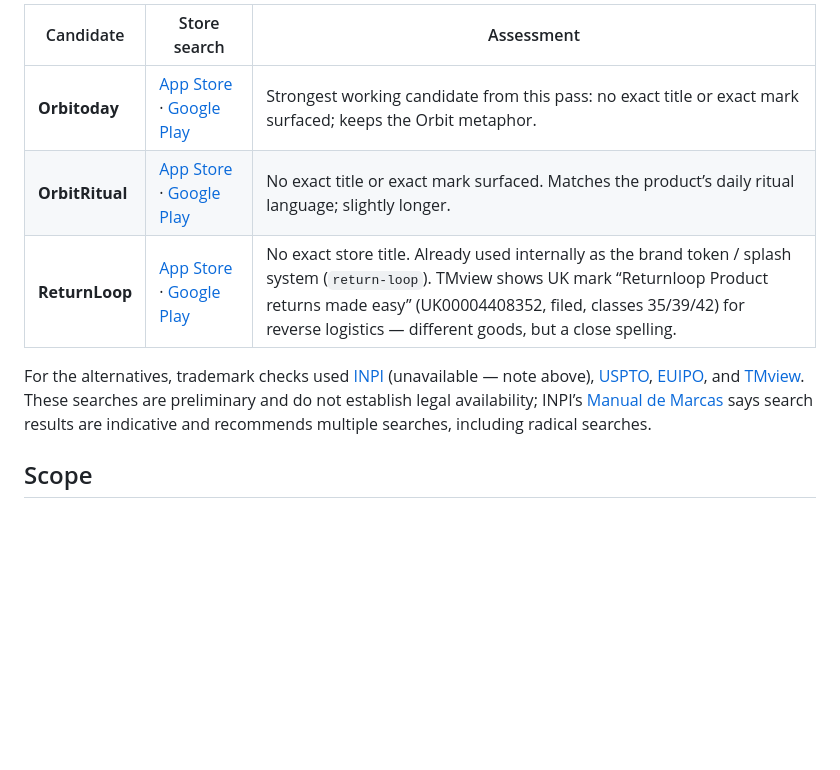
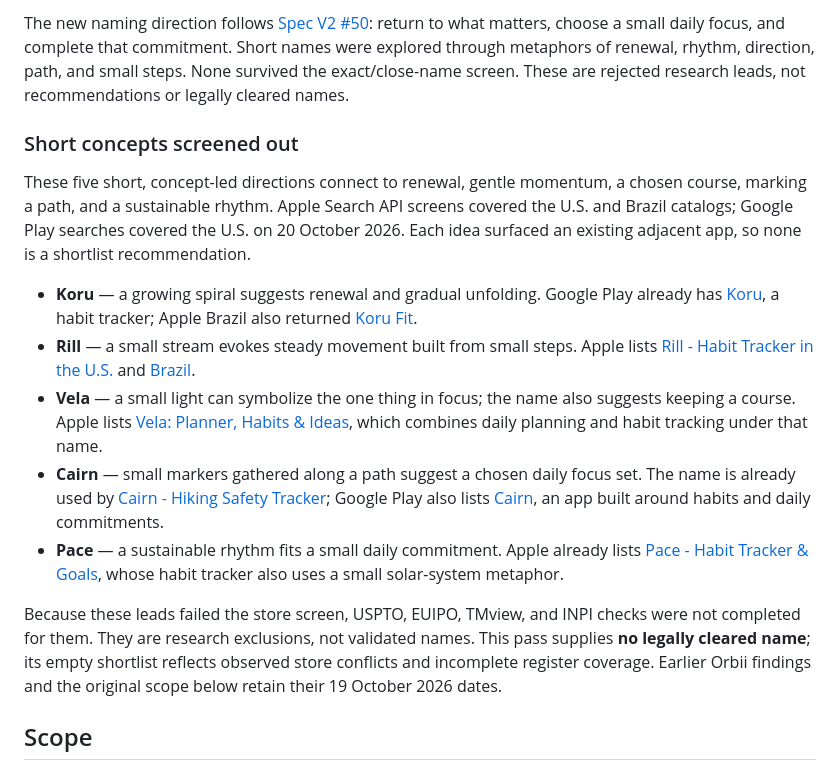
Before and after one commit to pedrotmr/orbii, a Markdown page: docs/launch/name-check.md, the part around one of its changes. Drawn GitHub-style; blank space fills up the shorter version.

Commit message:
docs: explore short name concepts

```diff
--- a/docs/launch/name-check.md
+++ b/docs/launch/name-check.md
@@ -67,11 +67,17 @@ These are shortlist candidates, not cleared names. For each, the U.S. App Store
 
-| Candidate | Store search | Assessment |
-| --- | --- | --- |
-| **Orbitoday** | [App Store](https://itunes.apple.com/search?term=Orbitoday&entity=software&country=us&limit=20) · [Google Play](https://play.google.com/store/search?q=Orbitoday&c=apps) | Strongest working candidate from this pass: no exact title or exact mark surfaced; keeps the Orbit metaphor. |
-| **OrbitRitual** | [App Store](https://itunes.apple.com/search?term=OrbitRitual&entity=software&country=us&limit=20) · [Google Play](https://play.google.com/store/search?q=OrbitRitual&c=apps) | No exact title or exact mark surfaced. Matches the product’s daily ritual language; slightly longer. |
-| **ReturnLoop** | [App Store](https://itunes.apple.com/search?term=ReturnLoop&entity=software&country=us&limit=20) · [Google Play](https://play.google.com/store/search?q=ReturnLoop&c=apps) | No exact store title. Already used internally as the brand token / splash system (`return-loop`). TMview shows UK mark “Returnloop Product returns made easy” (UK00004408352, filed, classes 35/39/42) for reverse logistics — different goods, but a close spelling. |
+The new naming direction follows [Spec V2 #50](https://github.com/pedrotmr/orbii/issues/50): return to what matters, choose a small daily focus, and complete that commitment. Short names were explored through metaphors of renewal, rhythm, direction, path, and small steps. None survived the exact/close-name screen. These are rejected research leads, not recommendations or legally cleared names.
 
-For the alternatives, trademark checks used [INPI](https://busca.inpi.gov.br/pePI/) (unavailable — note above), [USPTO](https://tmsearch.uspto.gov/search/), [EUIPO](https://euipo.europa.eu/eSearch/), and [TMview](https://www.tmdn.org/tmview/). These searches are preliminary and do not establish legal availability; INPI’s [Manual de Marcas](https://manualdemarcas.inpi.gov.br/projects/manual/wiki/03_Como_formular_pedido_de_registro_ou_petição_de_marca) says search results are indicative and recommends multiple searches, including radical searches.
+### Short concepts screened out
+
+These five short, concept-led directions connect to renewal, gentle momentum, a chosen course, marking a path, and a sustainable rhythm. Apple Search API screens covered the U.S. and Brazil catalogs; Google Play searches covered the U.S. on 20 October 2026. Each idea surfaced an existing adjacent app, so none is a shortlist recommendation.
+
+- **Koru** — a growing spiral suggests renewal and gradual unfolding. Google Play already has [Koru](https://play.google.com/store/apps/details?id=com.koru.mobile), a habit tracker; Apple Brazil also returned [Koru Fit](https://apps.apple.com/br/app/koru-fit/id6755788413).
+- **Rill** — a small stream evokes steady movement built from small steps. Apple lists [Rill - Habit Tracker in the U.S.](https://apps.apple.com/us/app/rill-habit-tracker/id6803219708) and [Brazil](https://apps.apple.com/br/app/rill-habit-tracker/id6803219708).
+- **Vela** — a small light can symbolize the one thing in focus; the name also suggests keeping a course. Apple lists [Vela: Planner, Habits & Ideas](https://apps.apple.com/us/app/vela-planner-habits-ideas/id6783922107), which combines daily planning and habit tracking under that name.
+- **Cairn** — small markers gathered along a path suggest a chosen daily focus set. The name is already used by [Cairn - Hiking Safety Tracker](https://apps.apple.com/us/app/cairn-hiking-safety-tracker/id964300002); Google Play also lists [Cairn](https://play.google.com/store/apps/details?id=com.getcairn.app), an app built around habits and daily commitments.
+- **Pace** — a sustainable rhythm fits a small daily commitment. Apple already lists [Pace - Habit Tracker & Goals](https://apps.apple.com/us/app/pace-habit-tracker-goals/id6811940679), whose habit tracker also uses a small solar-system metaphor.
+
+Because these leads failed the store screen, USPTO, EUIPO, TMview, and INPI checks were not completed for them. They are research exclusions, not validated names. This pass supplies **no legally cleared name**; its empty shortlist reflects observed store conflicts and incomplete register coverage. Earlier Orbii findings and the original scope below retain their 19 October 2026 dates.
 
 ## Scope
 
```
Also changed, not shown: other parts of docs/launch/name-check.md (+18 -18 lines).
